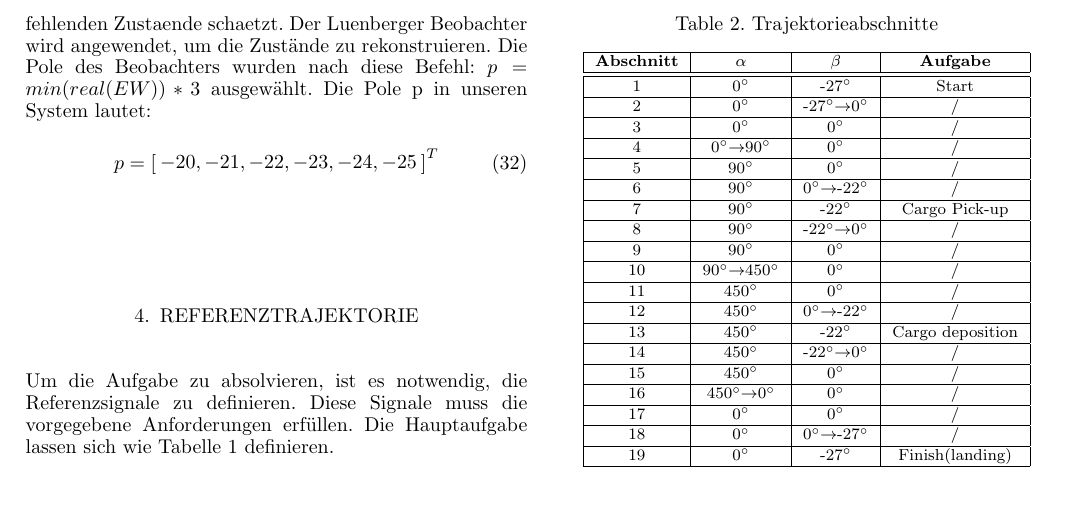
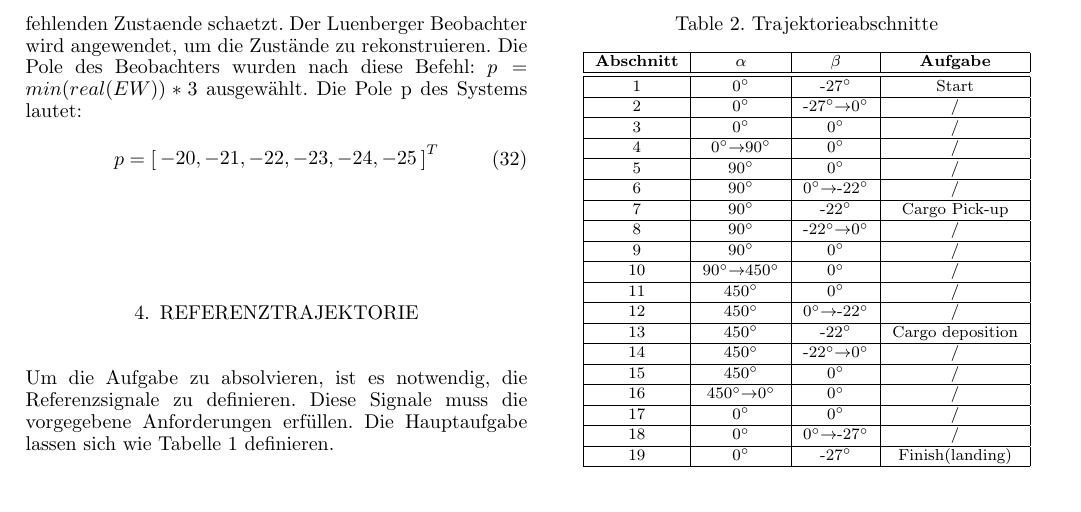
Before and after one commit to eboateng/KRT-Praktikum, a LaTeX document (Laborprotocol/Final_Protocol/BMo2-5.tex): part of page 4 of 5, cut so that both start at the same text. Compiled offline with pdfLaTeX.

Commit message:
Update BMo2-5.tex

```diff
--- a/Laborprotocol/Final_Protocol/BMo2-5.tex
+++ b/Laborprotocol/Final_Protocol/BMo2-5.tex
@@ -9,7 +9,7 @@
 \usepackage{multirow}
 
 \usepackage{units}
-
+\usepackage{amssymb}
 \usepackage{gensymb}
 \usepackage{float}
 % for German
@@ -458,7 +458,7 @@ $R= I_2$\\
 %	\end{array}
 %\end{equation}
 \subsection{Beobachterentwurf}
-Da die Winkelgeschwindigkeiten des Helikopters nicht messbar sind, ist ein Beobachter erforderlich, welcher diese fehlenden Zustaende schaetzt. Der Luenberger Beobachter wird angewendet, um die Zustände zu rekonstruieren. Die Pole des Beobachters wurden nach diese Befehl: $p= min (real(EW))*3 $ ausgewählt. Die Pole p in unseren System lautet:
+Da die Winkelgeschwindigkeiten des Helikopters nicht messbar sind, ist ein Beobachter erforderlich, welcher diese fehlenden Zustaende schaetzt. Der Luenberger Beobachter wird angewendet, um die Zustände zu rekonstruieren. Die Pole des Beobachters wurden nach diese Befehl: $p= min (real(EW))*3 $ ausgewählt. Die Pole p des Systems lautet:
 \begin{equation}
 	p =\left[\begin{array}{c}
 		-20,-21,-22,-23,-24,-25
```
